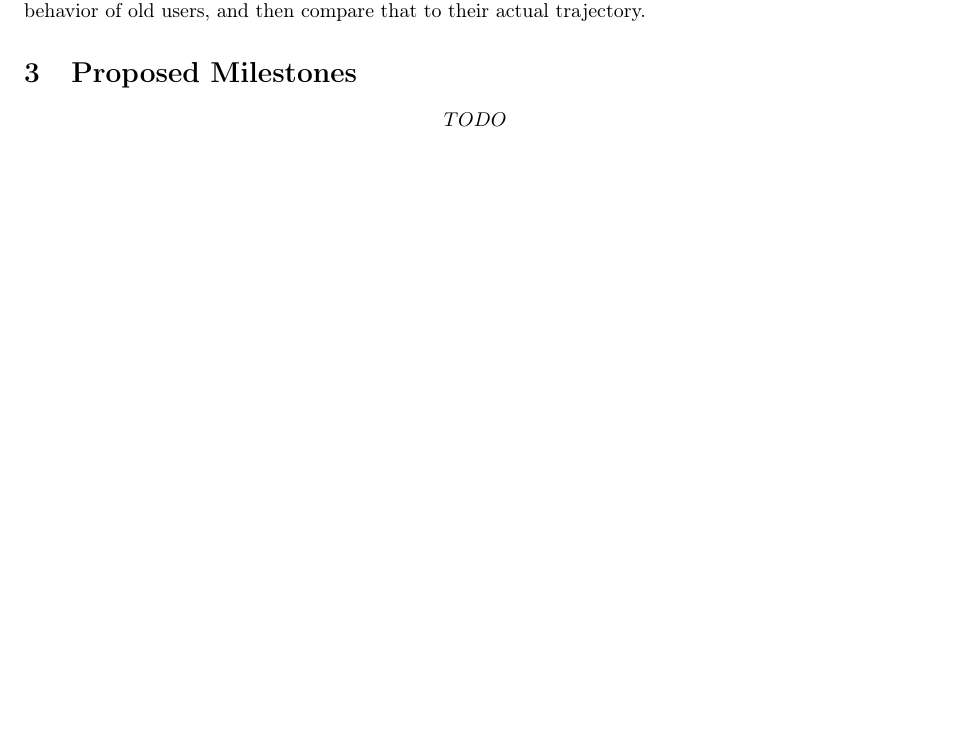
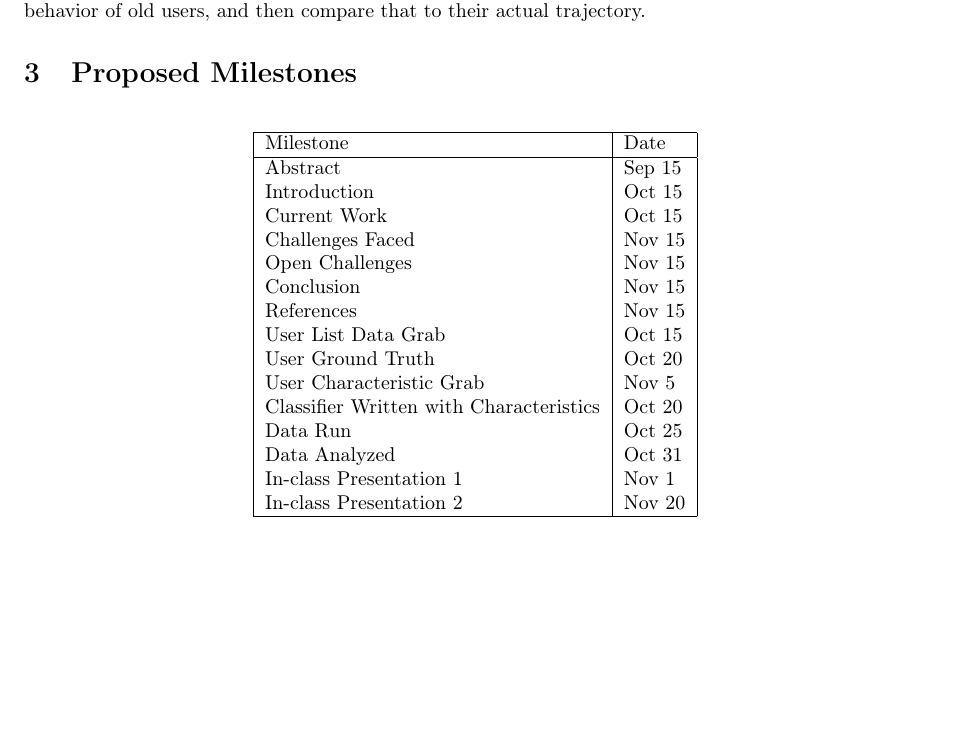
Before and after one commit to kashev/reddit-reliability, a LaTeX document (proposal/proposal.tex, which reads proposal/sections/proposed_milestones.tex): part of page 2 of 2, cut so that both start at the same text. Compiled offline with pdfLaTeX.

Commit message:
Added milestones

```diff
--- a/proposal/sections/proposed_milestones.tex
+++ b/proposal/sections/proposed_milestones.tex
@@ -1 +1,22 @@
-\[TODO\]
+\begin{table} [h]
+\centering
+    \begin{tabular}{|l|l|}
+    \hline
+    Milestone                               & Date    \\ \hline
+    Abstract                                & Sep 15 \\
+    Introduction                            & Oct 15  \\
+    Current Work                            & Oct 15  \\
+    Challenges Faced                        & Nov 15  \\
+    Open Challenges                         & Nov 15  \\
+    Conclusion                              & Nov 15  \\
+    References                              & Nov 15  \\
+    User List Data Grab                     & Oct 15  \\
+    User Ground Truth                       & Oct 20  \\
+    User Characteristic Grab                & Nov 5   \\
+    Classifier Written with Characteristics & Oct 20  \\
+    Data Run                                & Oct 25  \\
+    Data Analyzed                           & Oct 31  \\
+    In-class Presentation 1                 & Nov 1   \\
+    In-class Presentation 2                 & Nov 20  \\ \hline
+    \end{tabular}
+\end{table}
```
Also changed, not shown: proposal/proposal.pdf.
